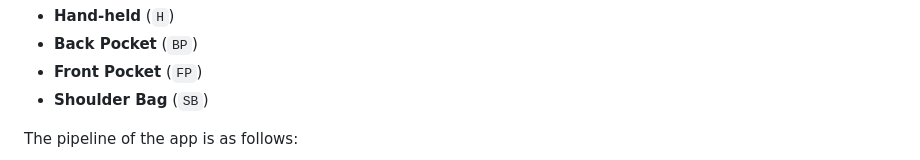
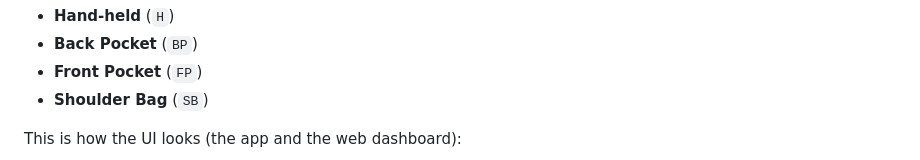
Before and after one commit to sulabhkatila/Smartphone-Placement-Recognition, a Markdown page: README.md, the part around one of its changes. Drawn GitHub-style.

```diff
--- a/README.md
+++ b/README.md
@@ -15,5 +15,5 @@ Hence the app uses 4 classes
 - **Front Pocket** (`FP`)
 - **Shoulder Bag** (`SB`)
 
-The pipeline of the app is as follows:
+This is how the UI looks (the app and the web dashboard):
 
```
Also changed, not shown: other parts of README.md (+5 -1 lines).
